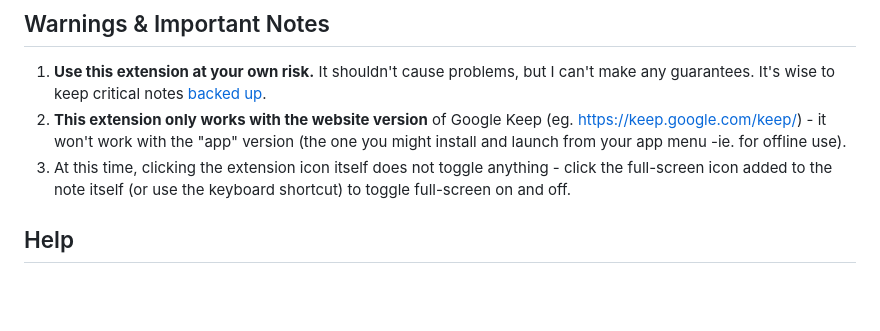
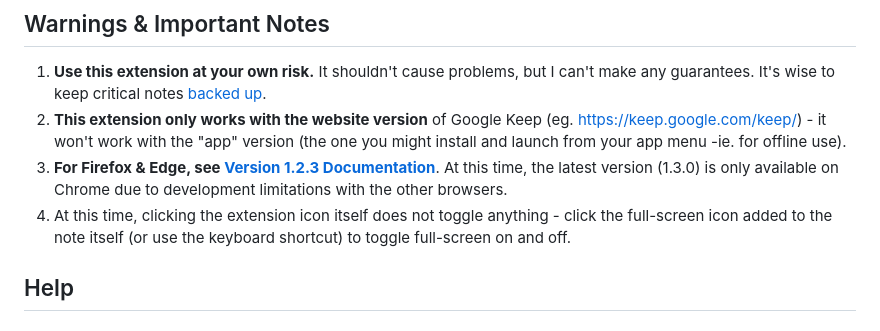
Before and after one commit to chrisputnam9/chrome-google-keep-full-screen, a Markdown page: README.md, the part around the change. Rendered like a GitHub page; blank space fills up the shorter version.

Commit message:
Note about FF & Edge being on old version

```diff
--- a/README.md
+++ b/README.md
@@ -19,7 +19,8 @@
 
  1. **Use this extension at your own risk.** It shouldn't cause problems, but I can't make any guarantees. It's wise to keep critical notes [backed up](https://support.google.com/keep/answer/10017039?hl=en).
  2. **This extension only works with the website version** of Google Keep (eg. https://keep.google.com/keep/) - it won't work with the "app" version (the one you might install and launch from your app menu -ie. for offline use).
- 3. At this time, clicking the extension icon itself does not toggle anything - click the full-screen icon added to the note itself (or use the keyboard shortcut) to toggle full-screen on and off.
+ 3. **For Firefox & Edge, see [Version 1.2.3 Documentation](https://github.com/chrisputnam9/chrome-google-keep-full-screen/tree/version-1.2.3)**. At this time, the latest version (1.3.0) is only available on Chrome due to development limitations with the other browsers.
+ 4. At this time, clicking the extension icon itself does not toggle anything - click the full-screen icon added to the note itself (or use the keyboard shortcut) to toggle full-screen on and off.
 
 ## Help
 
```
